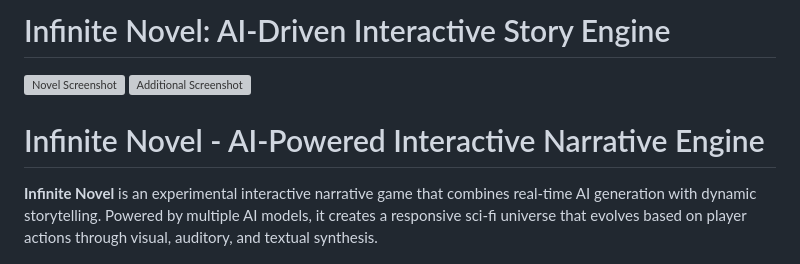
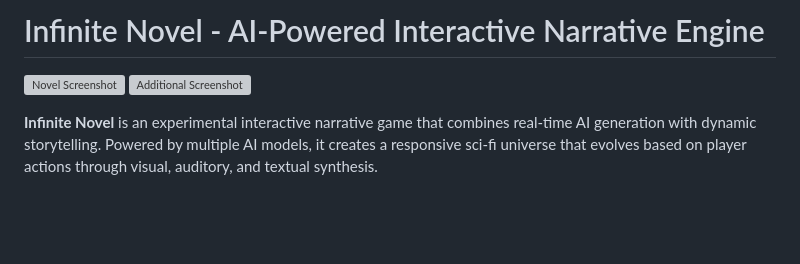
Before and after one commit to 0penAGI/InfiniteNovel, a Markdown page: README.md, the part around the change. Rendered like a GitHub page; blank space fills up the shorter version; grey boxes are pictures that could not be loaded.

```diff
--- a/README.md
+++ b/README.md
@@ -1,8 +1,8 @@
-# Infinite Novel: AI-Driven Interactive Story Engine
+# Infinite Novel - AI-Powered Interactive Narrative Engine
 
 ![Novel Screenshot](novel.png)
 ![Additional Screenshot](nolev.png)
-# Infinite Novel - AI-Powered Interactive Narrative Engine
+
 
 **Infinite Novel** is an experimental interactive narrative game that combines real-time AI generation with dynamic storytelling. Powered by multiple AI models, it creates a responsive sci-fi universe that evolves based on player actions through visual, auditory, and textual synthesis.
 
```
